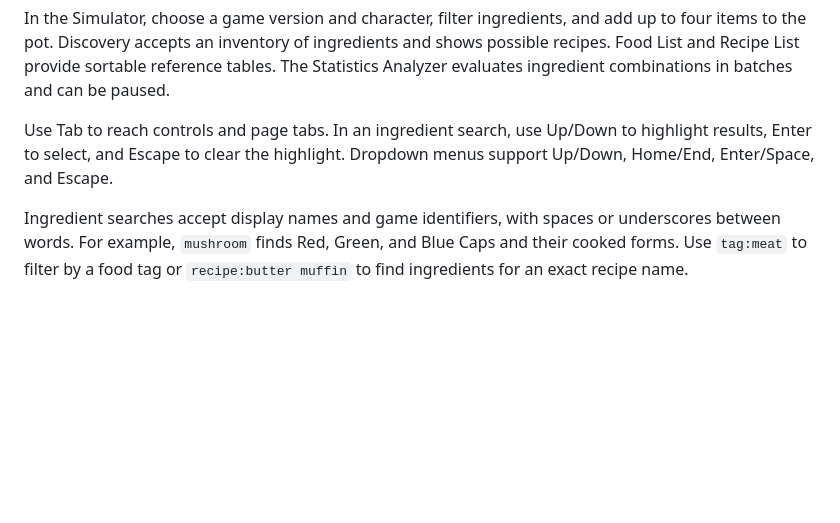
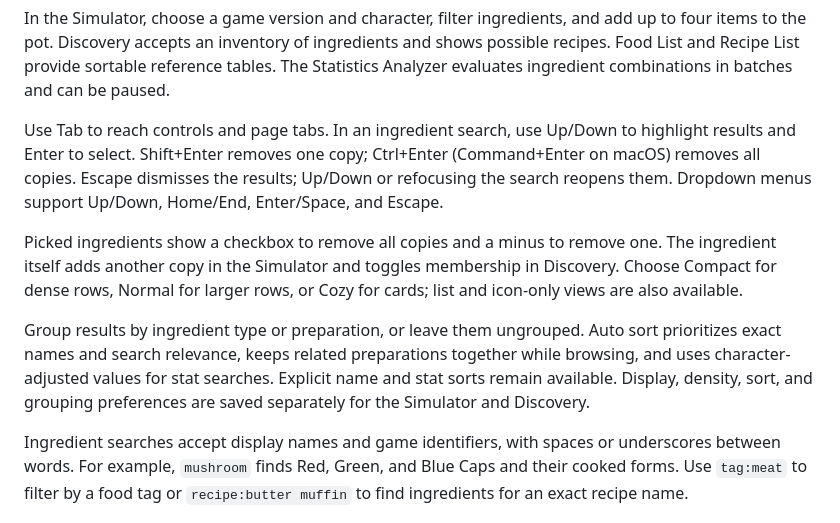
Before and after one commit to bluehexagons/foodguide, a Markdown page: readme.md, the part around the change. GitHub-like rendering; blank space fills up the shorter version.

Commit message:
Document current picker controls and saved preferences

```diff
--- a/readme.md
+++ b/readme.md
@@ -32,8 +32,21 @@ possible recipes. Food List and Recipe List provide sortable reference tables.
 The Statistics Analyzer evaluates ingredient combinations in batches and can be paused.
 
 Use Tab to reach controls and page tabs. In an ingredient search, use Up/Down to
-highlight results, Enter to select, and Escape to clear the highlight. Dropdown
-menus support Up/Down, Home/End, Enter/Space, and Escape.
+highlight results and Enter to select. Shift+Enter removes one copy; Ctrl+Enter
+(Command+Enter on macOS) removes all copies. Escape dismisses the results;
+Up/Down or refocusing the search reopens them. Dropdown menus support Up/Down,
+Home/End, Enter/Space, and Escape.
+
+Picked ingredients show a checkbox to remove all copies and a minus to remove one.
+The ingredient itself adds another copy in the Simulator and toggles membership
+in Discovery. Choose Compact for dense rows, Normal for larger rows, or Cozy for
+cards; list and icon-only views are also available.
+
+Group results by ingredient type or preparation, or leave them ungrouped. Auto
+sort prioritizes exact names and search relevance, keeps related preparations
+together while browsing, and uses character-adjusted values for stat searches.
+Explicit name and stat sorts remain available. Display, density, sort, and grouping
+preferences are saved separately for the Simulator and Discovery.
 
 Ingredient searches accept display names and game identifiers, with spaces or
 underscores between words. For example, `mushroom` finds Red, Green, and Blue Caps
```
